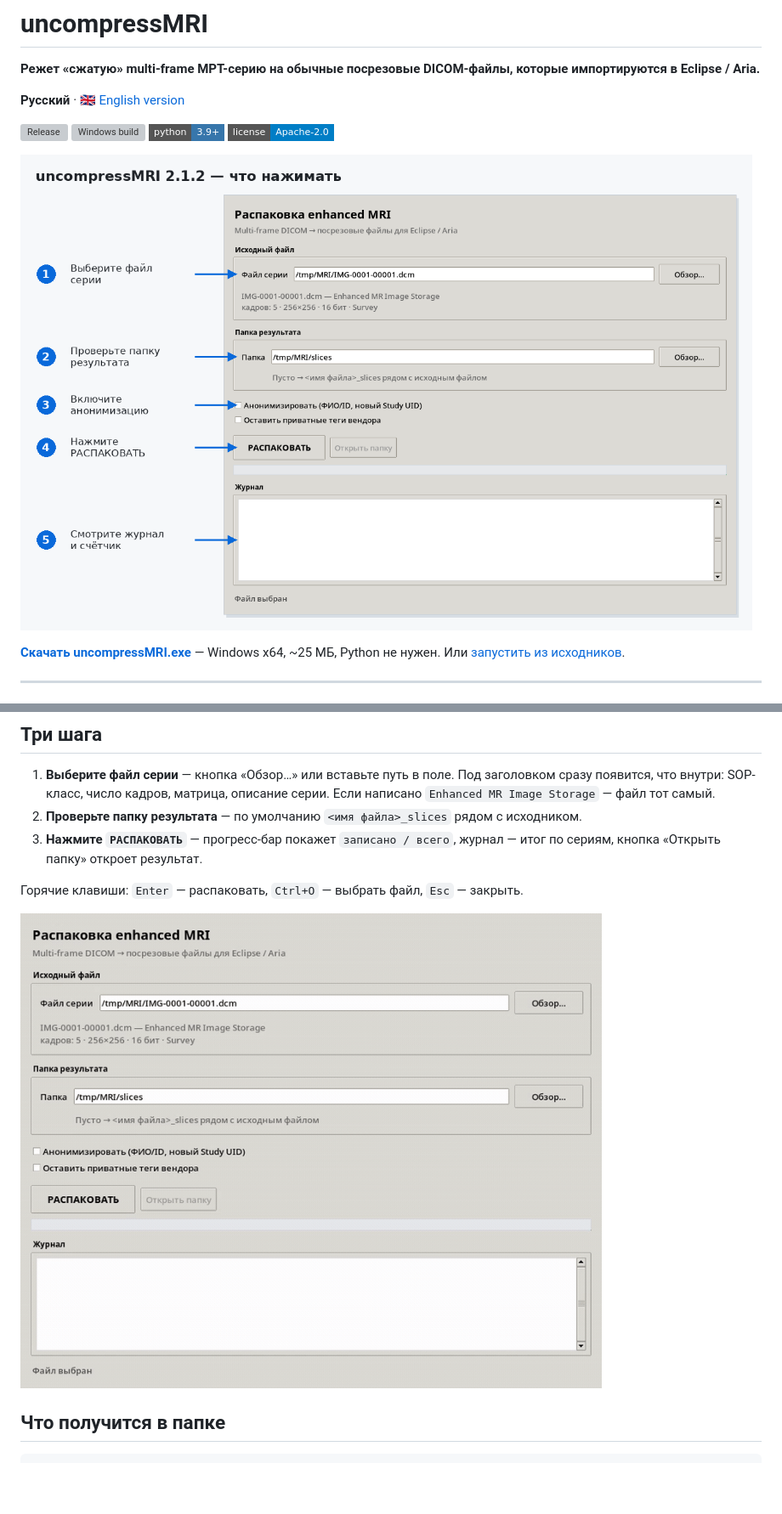
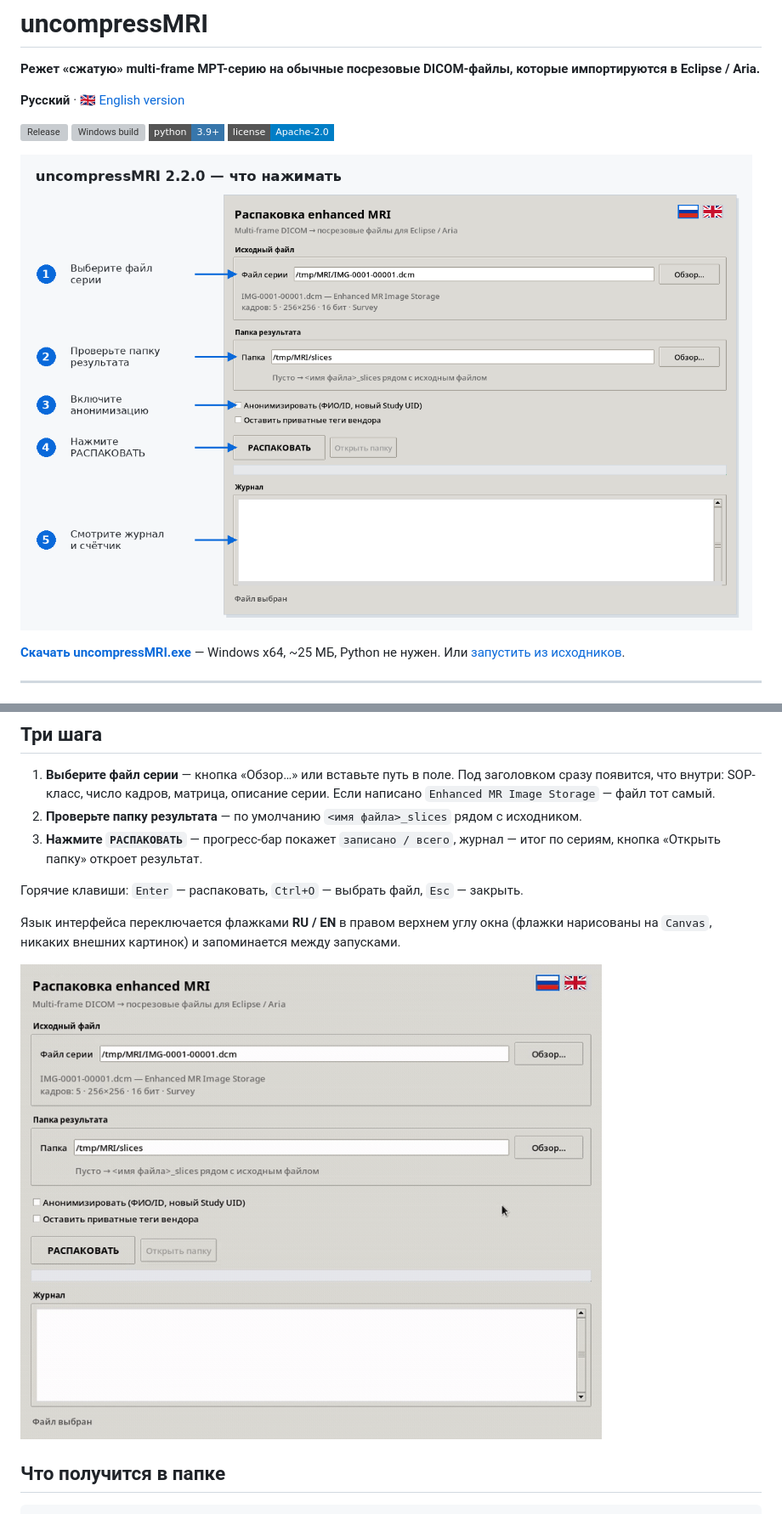
Before and after one commit to loonies321/uncompressMRI, a Markdown page: README.md, 2 parts joined by grey strips. Shown at 85% size. Rendered like a GitHub page; pictures changed too: docs/demo.gif, docs/gui-howto.png; badges without logos; blank space fills up the shorter version; grey boxes are pictures that could not be loaded.

```diff
--- a/README.md
+++ b/README.md
@@ -46,6 +46,10 @@ uncompressMRI разбирает multi-frame файл обратно на сре
 
 Горячие клавиши: `Enter` — распаковать, `Ctrl+O` — выбрать файл,
 `Esc` — закрыть.
+
+Язык интерфейса переключается флажками **RU / EN** в правом верхнем углу
+окна (флажки нарисованы на `Canvas`, никаких внешних картинок) и
+запоминается между запусками.
 
 ![Демонстрация работы](docs/demo.gif)
 
```
Also changed, not shown: other parts of README.md (+1 -1 lines), README.en.md (+7 -3 lines), docs/gui-done.png, docs/gui-howto-en.png, docs/gui-main-en.png (added), docs/gui-main.png, 5 other files.
